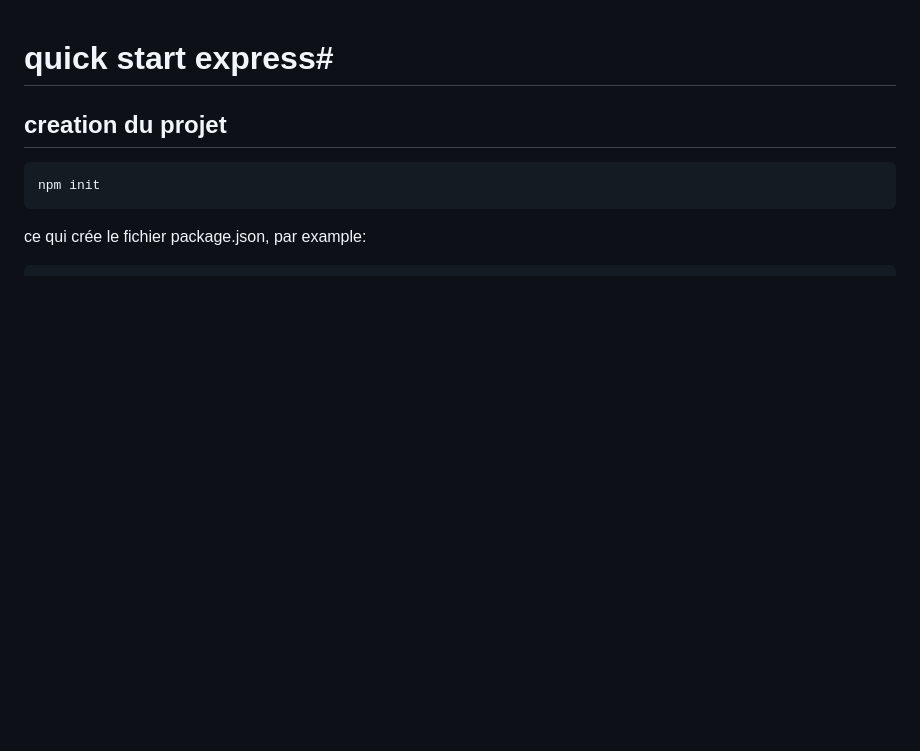
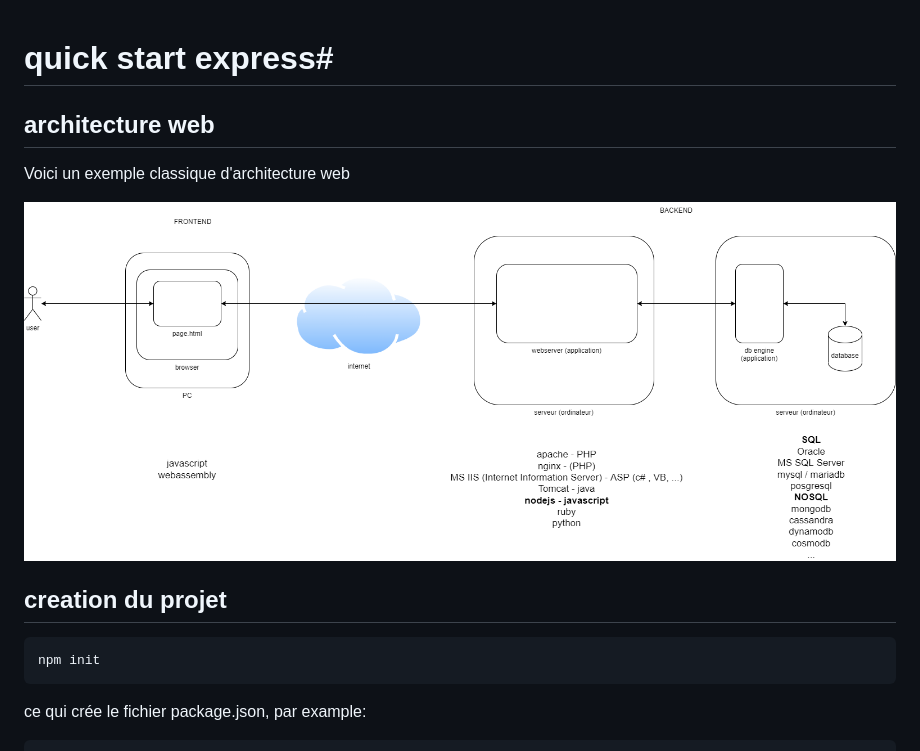
Before and after one commit to jedepaepe/javascript-examples, a Markdown page: lesson-18-expressjs/Readme.md, the part around the change. Rendered like a GitHub page; pictures changed too: lesson-18-expressjs/lesson-18-express-architecture-general.drawio.png (added); blank space fills up the shorter version.

Commit message:
détails

```diff
--- a/lesson-18-expressjs/Readme.md
+++ b/lesson-18-expressjs/Readme.md
@@ -1,4 +1,9 @@
 # quick start express#
+
+## architecture web ##
+Voici un exemple classique d'architecture web
+
+![architecture](lesson-18-express-architecture-general.drawio.png)
 
 ## creation du projet ##
 
```
